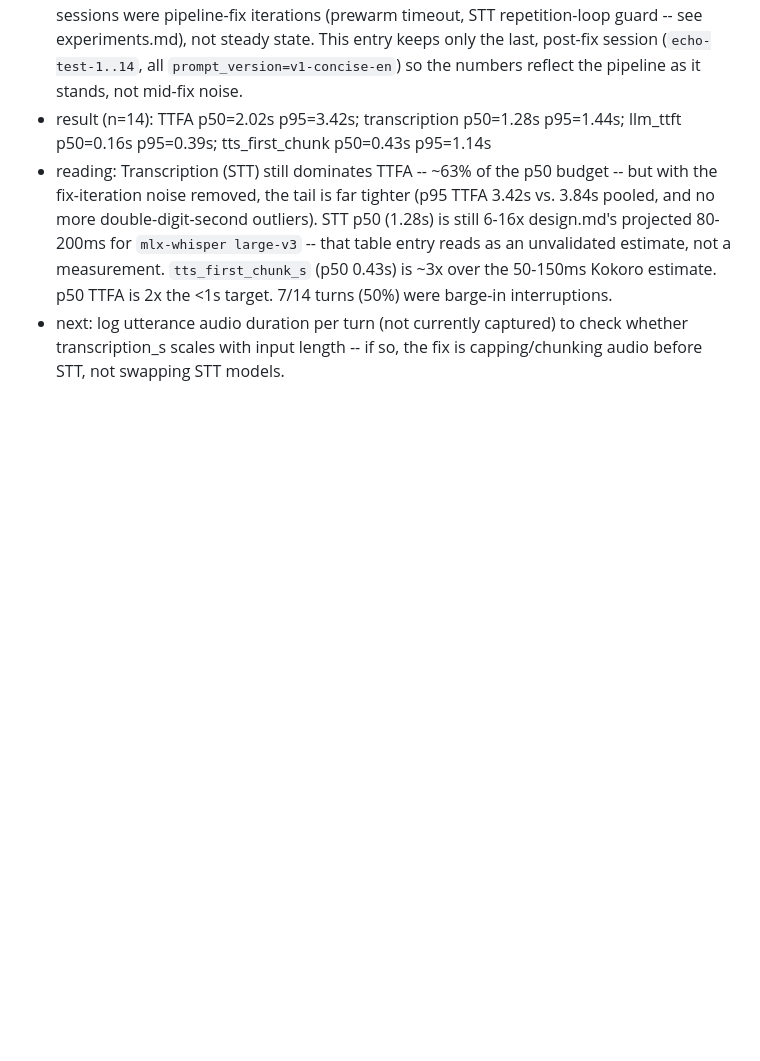
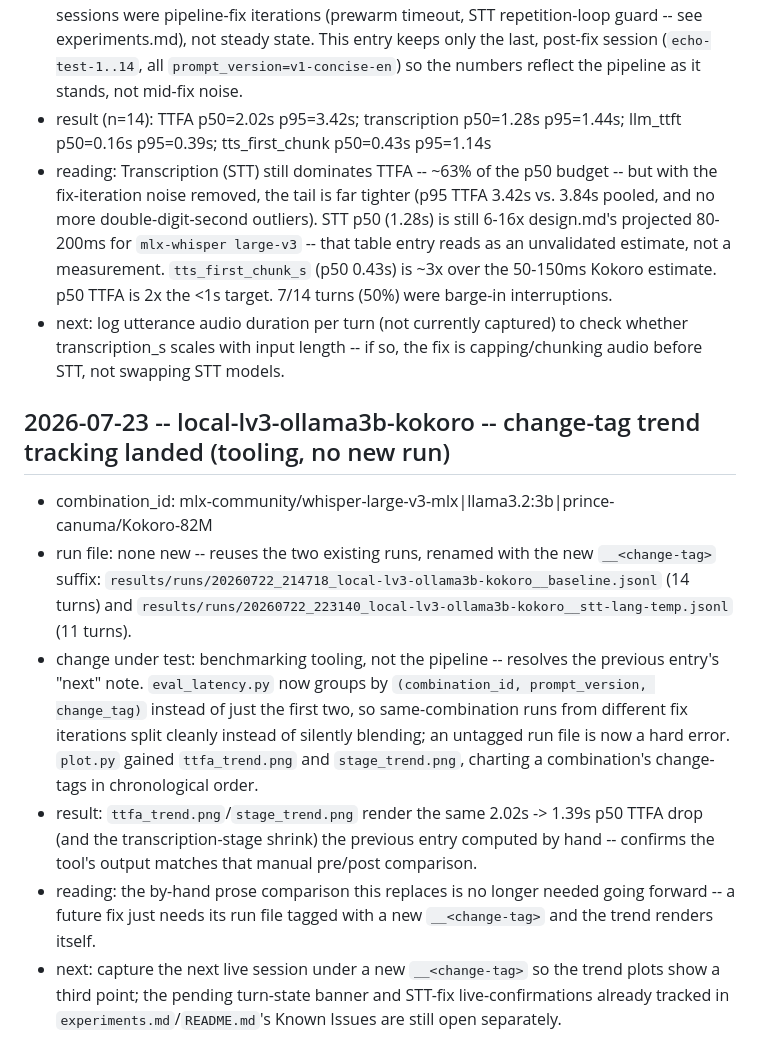
Before and after one commit to gprachi28/duplex-voice-bench, a Markdown page: benchmarks/logbook.md, the part around the change. GitHub-like rendering; blank space fills up the shorter version.

Commit message:
docs: log the change-tag trend tracking landing in the benchmarks logbook

```diff
--- a/benchmarks/logbook.md
+++ b/benchmarks/logbook.md
@@ -36,4 +36,12 @@ Entry template:
 - reading: Transcription (STT) still dominates TTFA -- ~63% of the p50 budget -- but with the fix-iteration noise removed, the tail is far tighter (p95 TTFA 3.42s vs. 3.84s pooled, and no more double-digit-second outliers). STT p50 (1.28s) is still 6-16x design.md's projected 80-200ms for `mlx-whisper large-v3` -- that table entry reads as an unvalidated estimate, not a measurement. `tts_first_chunk_s` (p50 0.43s) is ~3x over the 50-150ms Kokoro estimate. p50 TTFA is 2x the <1s target. 7/14 turns (50%) were barge-in interruptions.
 - next: log utterance audio duration per turn (not currently captured) to check whether transcription_s scales with input length -- if so, the fix is capping/chunking audio before STT, not swapping STT models.
 
+## 2026-07-23 -- local-lv3-ollama3b-kokoro -- change-tag trend tracking landed (tooling, no new run)
+- combination_id: mlx-community/whisper-large-v3-mlx|llama3.2:3b|prince-canuma/Kokoro-82M
+- run file: none new -- reuses the two existing runs, renamed with the new `__<change-tag>` suffix: `results/runs/20260722_214718_local-lv3-ollama3b-kokoro__baseline.jsonl` (14 turns) and `results/runs/20260722_223140_local-lv3-ollama3b-kokoro__stt-lang-temp.jsonl` (11 turns).
+- change under test: benchmarking tooling, not the pipeline -- resolves the previous entry's "next" note. `eval_latency.py` now groups by `(combination_id, prompt_version, change_tag)` instead of just the first two, so same-combination runs from different fix iterations split cleanly instead of silently blending; an untagged run file is now a hard error. `plot.py` gained `ttfa_trend.png` and `stage_trend.png`, charting a combination's change-tags in chronological order.
+- result: `ttfa_trend.png`/`stage_trend.png` render the same 2.02s -> 1.39s p50 TTFA drop (and the transcription-stage shrink) the previous entry computed by hand -- confirms the tool's output matches that manual pre/post comparison.
+- reading: the by-hand prose comparison this replaces is no longer needed going forward -- a future fix just needs its run file tagged with a new `__<change-tag>` and the trend renders itself.
+- next: capture the next live session under a new `__<change-tag>` so the trend plots show a third point; the pending turn-state banner and STT-fix live-confirmations already tracked in `experiments.md`/`README.md`'s Known Issues are still open separately.
+
 <!-- Newest entries go above this line. -->
```
